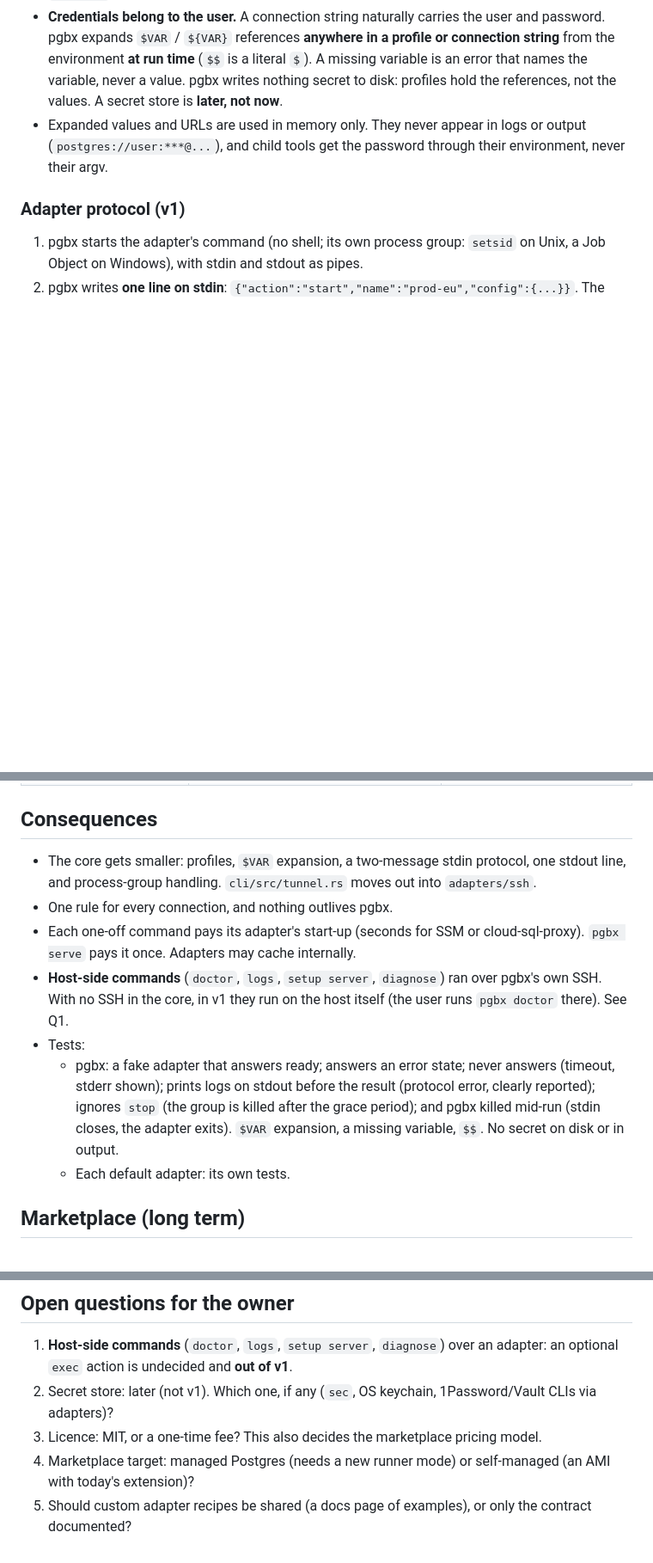
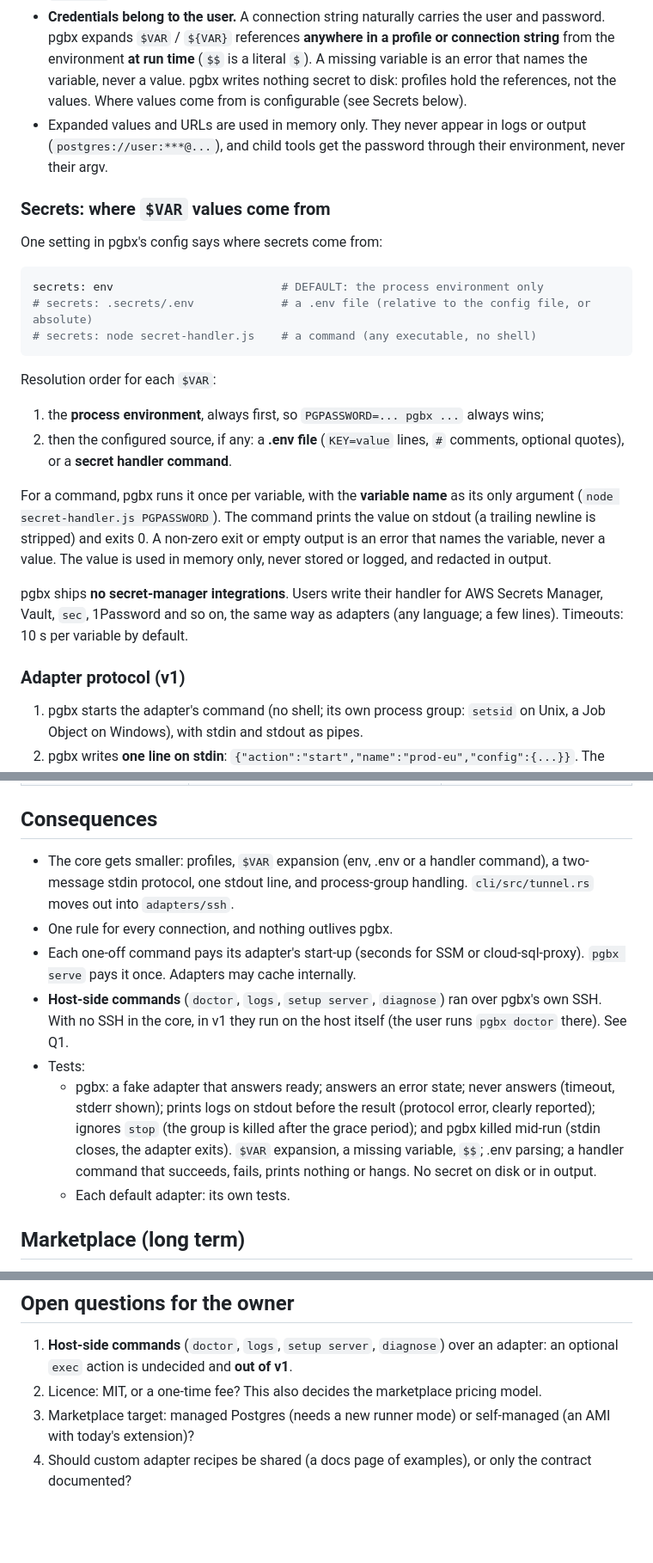
Before and after one commit to deemwar-products/pgbx, a Markdown page: docs/adr/0003-connection-adapters.md, 3 parts joined by grey strips. Shown at 86% size. GitHub-like rendering; blank space fills up the shorter version.

Commit message:
docs(adr): 0003 secrets: $VAR from env, then a .env file or a handler command (name in, value out, memory only); no built-in secret managers

````diff
--- a/docs/adr/0003-connection-adapters.md
+++ b/docs/adr/0003-connection-adapters.md
@@ -40,9 +40,32 @@ url = "postgres://$PGUSER:$PGPASSWORD@localhost:5432/shop"
 - **Credentials belong to the user.** A connection string naturally carries the user and password. pgbx expands
   `$VAR` / `${VAR}` references **anywhere in a profile or connection string** from the environment **at run time**
   (`$$` is a literal `$`). A missing variable is an error that names the variable, never a value. pgbx writes
-  nothing secret to disk: profiles hold the references, not the values. A secret store is **later, not now**.
+  nothing secret to disk: profiles hold the references, not the values. Where values come from is configurable (see Secrets below).
 - Expanded values and URLs are used in memory only. They never appear in logs or output (`postgres://user:***@...`),
   and child tools get the password through their environment, never their argv.
+
+### Secrets: where `$VAR` values come from
+
+One setting in pgbx's config says where secrets come from:
+
+```yaml
+secrets: env                         # DEFAULT: the process environment only
+# secrets: .secrets/.env             # a .env file (relative to the config file, or absolute)
+# secrets: node secret-handler.js    # a command (any executable, no shell)
+```
+
+Resolution order for each `$VAR`:
+1. the **process environment**, always first, so `PGPASSWORD=... pgbx ...` always wins;
+2. then the configured source, if any: a **.env file** (`KEY=value` lines, `#` comments, optional quotes), or a
+   **secret handler command**.
+
+For a command, pgbx runs it once per variable, with the **variable name** as its only argument
+(`node secret-handler.js PGPASSWORD`). The command prints the value on stdout (a trailing newline is stripped)
+and exits 0. A non-zero exit or empty output is an error that names the variable, never a value. The value is
+used in memory only, never stored or logged, and redacted in output.
+
+pgbx ships **no secret-manager integrations**. Users write their handler for AWS Secrets Manager, Vault, `sec`,
+1Password and so on, the same way as adapters (any language; a few lines). Timeouts: 10 s per variable by default.
 
 ### Adapter protocol (v1)
 
@@ -101,7 +124,7 @@ language. Node is never a pgbx dependency.
 
 ## Consequences
 
-- The core gets smaller: profiles, `$VAR` expansion, a two-message stdin protocol, one stdout line, and
+- The core gets smaller: profiles, `$VAR` expansion (env, .env or a handler command), a two-message stdin protocol, one stdout line, and
   process-group handling. `cli/src/tunnel.rs` moves out into `adapters/ssh`.
 - One rule for every connection, and nothing outlives pgbx.
 - Each one-off command pays its adapter's start-up (seconds for SSM or cloud-sql-proxy). `pgbx serve` pays it once.
@@ -112,7 +135,7 @@ language. Node is never a pgbx dependency.
   - pgbx: a fake adapter that answers ready; answers an error state; never answers (timeout, stderr shown);
     prints logs on stdout before the result (protocol error, clearly reported); ignores `stop` (the group is
     killed after the grace period); and pgbx killed mid-run (stdin closes, the adapter exits). `$VAR` expansion,
-    a missing variable, `$$`. No secret on disk or in output.
+    a missing variable, `$$`; .env parsing; a handler command that succeeds, fails, prints nothing or hangs. No secret on disk or in output.
   - Each default adapter: its own tests.
 
 ## Marketplace (long term)
@@ -143,7 +166,6 @@ and list the container first (it covers the most buyers), with the AMI as an eas
 
 1. **Host-side commands** (`doctor`, `logs`, `setup server`, `diagnose`) over an adapter: an optional `exec` action
    is undecided and **out of v1**.
-2. Secret store: later (not v1). Which one, if any (`sec`, OS keychain, 1Password/Vault CLIs via adapters)?
-3. Licence: MIT, or a one-time fee? This also decides the marketplace pricing model.
-4. Marketplace target: managed Postgres (needs a new runner mode) or self-managed (an AMI with today's extension)?
-5. Should custom adapter recipes be shared (a docs page of examples), or only the contract documented?
+2. Licence: MIT, or a one-time fee? This also decides the marketplace pricing model.
+3. Marketplace target: managed Postgres (needs a new runner mode) or self-managed (an AMI with today's extension)?
+4. Should custom adapter recipes be shared (a docs page of examples), or only the contract documented?
````
